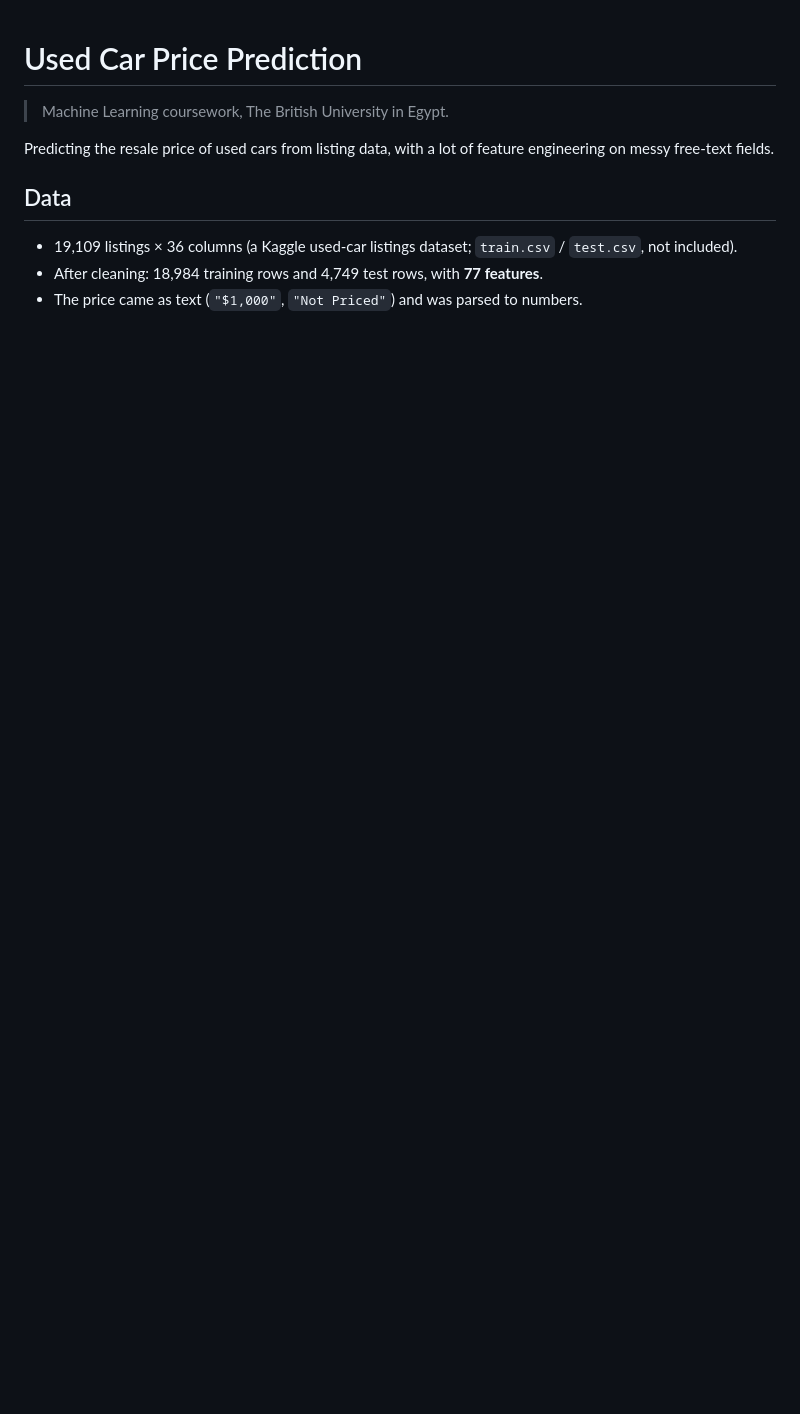
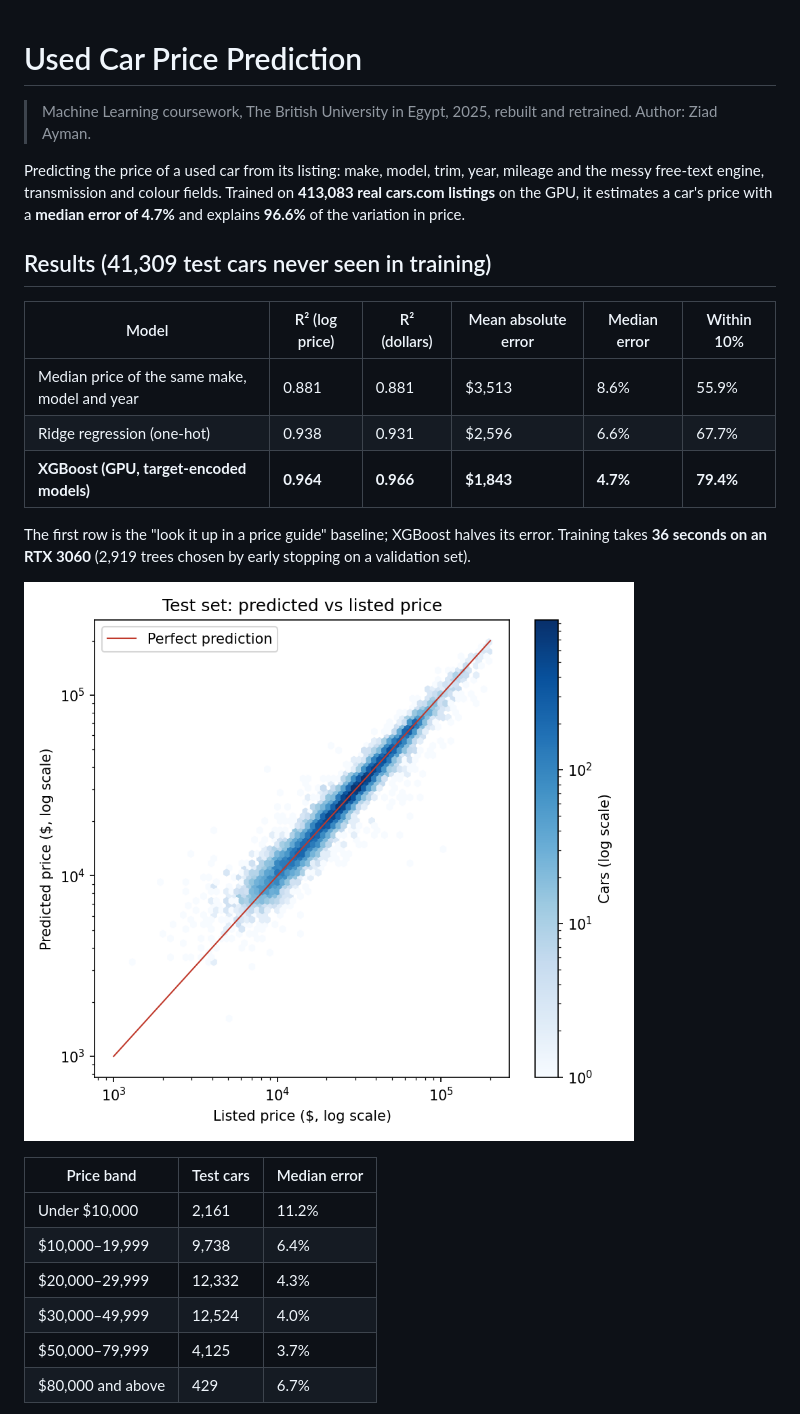
Before and after one commit to ZIADAYMAN81/used-car-price-prediction, a Markdown page: README.md, the part around one of its changes. Drawn GitHub-style; pictures changed too: results/actual_vs_predicted.png (added); blank space fills up the shorter version.

Commit message:
Rebuild as a tested package and retrain on 413,083 cars.com listings with GPU XGBoost

```diff
--- a/README.md
+++ b/README.md
@@ -1,10 +1,27 @@
 # Used Car Price Prediction
 
-> Machine Learning coursework, The British University in Egypt.
+> Machine Learning coursework, The British University in Egypt, 2025, rebuilt and retrained. Author: Ziad Ayman.
 
-Predicting the resale price of used cars from listing data, with a lot of feature engineering on messy free-text fields.
+Predicting the price of a used car from its listing: make, model, trim, year, mileage and the messy free-text engine, transmission and colour fields. Trained on **413,083 real cars.com listings** on the GPU, it estimates a car's price with a **median error of 4.7%** and explains **96.6%** of the variation in price.
 
-## Data
-- 19,109 listings × 36 columns (a Kaggle used-car listings dataset; `train.csv` / `test.csv`, not included).
-- After cleaning: 18,984 training rows and 4,749 test rows, with **77 features**.
-- The price came as text (`"$1,000"`, `"Not Priced"`) and was parsed to numbers.
+## Results (41,309 test cars never seen in training)
+
+| Model | R² (log price) | R² (dollars) | Mean absolute error | Median error | Within 10% |
+|---|---|---|---|---|---|
+| Median price of the same make, model and year | 0.881 | 0.881 | $3,513 | 8.6% | 55.9% |
+| Ridge regression (one-hot) | 0.938 | 0.931 | $2,596 | 6.6% | 67.7% |
+| **XGBoost (GPU, target-encoded models)** | **0.964** | **0.966** | **$1,843** | **4.7%** | **79.4%** |
+
+The first row is the "look it up in a price guide" baseline; XGBoost halves its error. Training takes **36 seconds on an RTX 3060** (2,919 trees chosen by early stopping on a validation set).
+
+![Predicted vs listed price](results/actual_vs_predicted.png)
+
+| Price band | Test cars | Median error |
+|---|---|---|
+| Under $10,000 | 2,161 | 11.2% |
+| $10,000–19,999 | 9,738 | 6.4% |
+| $20,000–29,999 | 12,332 | 4.3% |
+| $30,000–49,999 | 12,524 | 4.0% |
+| $50,000–79,999 | 4,125 | 3.7% |
+| $80,000 and above | 429 | 6.7% |
+
```
Also changed, not shown: other parts of README.md (+57 -29 lines), results/depreciation.png (added), results/feature_importance.png (added), 10 other files.
